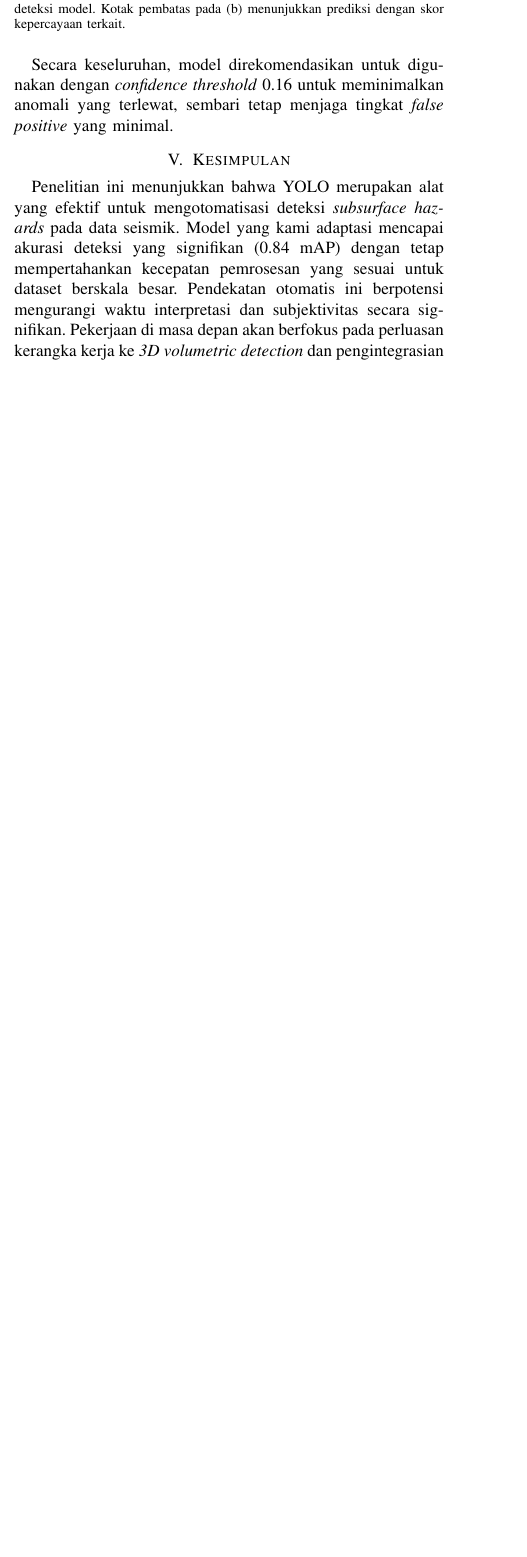
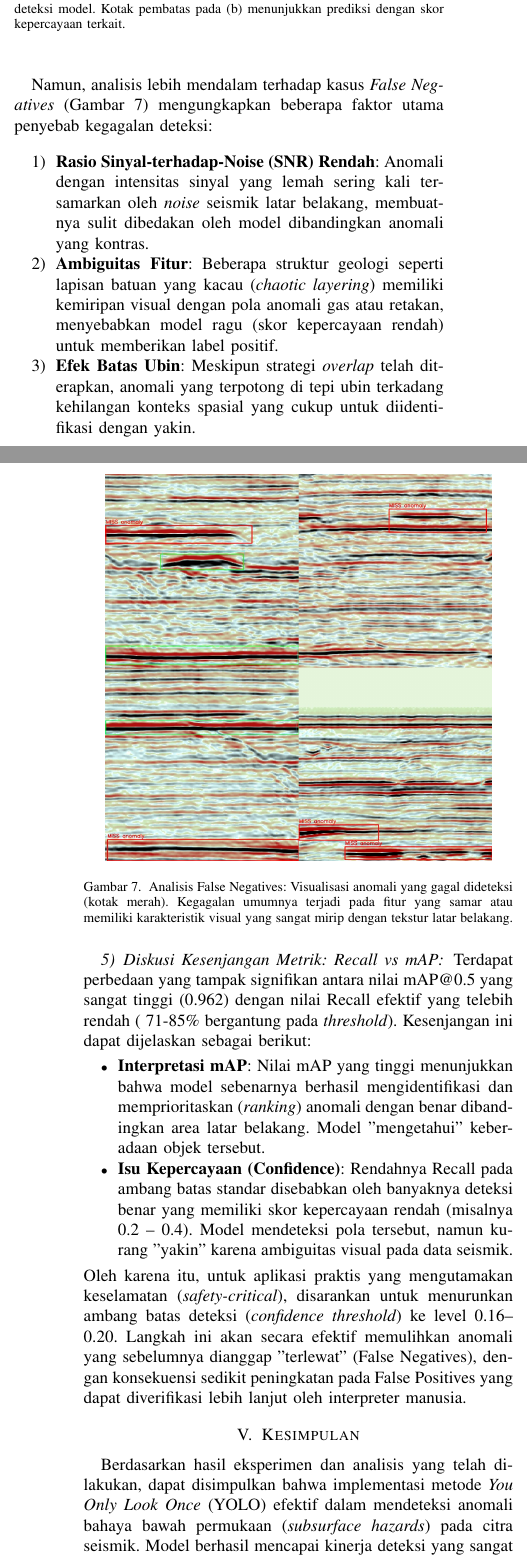
Before and after one commit to SandWithCheese/makalah-citra, a LaTeX paper (docs/main.tex, which reads docs/sections/04_results.tex, docs/sections/05_conclusion.tex): part of one column of page 4 of 5 before the commit and two parts of the columns of pages 4 and 5 of 6 after it, the two joined at a grey line, cut so that both start at the same text, the shorter picture padded with empty space. Compiled offline with pdfLaTeX; a missing font is replaced by an installed copy or a similar font; a LaTeX package or settings file that is missing is left out.

Commit message:
feat: add laporan bagian kesimpulan and add more analysis

```diff
--- a/docs/sections/04_results.tex
+++ b/docs/sections/04_results.tex
@@ -82,7 +79,26 @@ Validasi kualitatif dilakukan dengan membandingkan prediksi model terhadap citra
     \end{minipage}
     \caption{Perbandingan visual (a) Label anomali asli dan (b) Hasil deteksi model. Kotak pembatas pada (b) menunjukkan prediksi dengan skor kepercayaan terkait.}
     \label{fig:visual_val}
-    \end{figure}
+\end{figure}
+
+Namun, analisis lebih mendalam terhadap kasus \textit{False Negatives} (Gambar \ref{fig:fn_analysis}) mengungkapkan beberapa faktor utama penyebab kegagalan deteksi:
+\begin{enumerate}
+    \item \textbf{Rasio Sinyal-terhadap-Noise (SNR) Rendah}: Anomali dengan intensitas sinyal yang lemah sering kali tersamarkan oleh \textit{noise} seismik latar belakang, membuatnya sulit dibedakan oleh model dibandingkan anomali yang kontras.
+    \item \textbf{Ambiguitas Fitur}: Beberapa struktur geologi seperti lapisan batuan yang kacau (\textit{chaotic layering}) memiliki kemiripan visual dengan pola anomali gas atau retakan, menyebabkan model ragu (skor kepercayaan rendah) untuk memberikan label positif.
+    \item \textbf{Efek Batas Ubin}: Meskipun strategi \textit{overlap} telah diterapkan, anomali yang terpotong di tepi ubin terkadang kehilangan konteks spasial yang cukup untuk diidentifikasi dengan yakin.
+\end{enumerate}
+
+\begin{figure}[H]
+\centering
+\includegraphics[width=0.9\columnwidth]{false_negatives_montage.jpg}
+\caption{Analisis False Negatives: Visualisasi anomali yang gagal dideteksi (kotak merah). Kegagalan umumnya terjadi pada fitur yang samar atau memiliki karakteristik visual yang sangat mirip dengan tekstur latar belakang.}
+\label{fig:fn_analysis}
+\end{figure}
+
+\subsubsection{Diskusi Kesenjangan Metrik: Recall vs mAP}
+Terdapat perbedaan yang tampak signifikan antara nilai mAP@0.5 yang sangat tinggi (0.962) dengan nilai Recall efektif yang telebih rendah (~71-85\% bergantung pada \textit{threshold}). Kesenjangan ini dapat dijelaskan sebagai berikut:
+\begin{itemize}
+    \item \textbf{Interpretasi mAP}: Nilai mAP yang tinggi menunjukkan bahwa model sebenarnya berhasil mengidentifikasi dan memprioritaskan (\textit{ranking}) anomali dengan benar dibandingkan area latar belakang. Model "mengetahui" keberadaan objek tersebut.
+    \item \textbf{Isu Kepercayaan (Confidence)}: Rendahnya Recall pada ambang batas standar disebabkan oleh banyaknya deteksi benar yang memiliki skor kepercayaan rendah (misalnya 0.2 -- 0.4). Model mendeteksi pola tersebut, namun kurang "yakin" karena ambiguitas visual pada data seismik.
 \end{itemize}
-
-Secara keseluruhan, model direkomendasikan untuk digunakan dengan \textit{confidence threshold} 0.16 untuk meminimalkan anomali yang terlewat, sembari tetap menjaga tingkat \textit{false positive} yang minimal.
+Oleh karena itu, untuk aplikasi praktis yang mengutamakan keselamatan (\textit{safety-critical}), disarankan untuk menurunkan ambang batas deteksi (\textit{confidence threshold}) ke level 0.16--0.20. Langkah ini akan secara efektif memulihkan anomali yang sebelumnya dianggap "terlewat" (False Negatives), dengan konsekuensi sedikit peningkatan pada False Positives yang dapat diverifikasi lebih lanjut oleh interpreter manusia.
--- a/docs/sections/05_conclusion.tex
+++ b/docs/sections/05_conclusion.tex
@@ -1,4 +1,8 @@
 \section{Kesimpulan}
 \label{sec:conclusion}
 
-Penelitian ini menunjukkan bahwa YOLO merupakan alat yang efektif untuk mengotomatisasi deteksi \textit{subsurface hazards} pada data seismik. Model yang kami adaptasi mencapai akurasi deteksi yang signifikan (0.84 mAP) dengan tetap mempertahankan kecepatan pemrosesan yang sesuai untuk dataset berskala besar. Pendekatan otomatis ini berpotensi mengurangi waktu interpretasi dan subjektivitas secara signifikan. Pekerjaan di masa depan akan berfokus pada perluasan kerangka kerja ke \textit{3D volumetric detection} dan pengintegrasian \textit{semi-supervised learning} untuk memanfaatkan data seismik tak berlabel yang melimpah.
+Berdasarkan hasil eksperimen dan analisis yang telah dilakukan, dapat disimpulkan bahwa implementasi metode \textit{You Only Look Once} (YOLO) efektif dalam mendeteksi anomali bahaya bawah permukaan (\textit{subsurface hazards}) pada citra seismik. Model berhasil mencapai kinerja deteksi yang sangat presisi dengan nilai \textit{mean Average Precision} (mAP@0.5) sebesar 0.962. Evaluasi pada \textit{confusion matrix} menunjukkan kemampuan model yang kuat dalam meminimalisir kesalahan deteksi palsu (\textit{false positives}), dengan hanya ditemukan satu kesalahan identifikasi latar belakang sebagai anomali pada data validasi.
+
+Meskipun presisi yang dihasilkan sangat tinggi, model masih memiliki keterbatasan dalam mengenali anomali dengan kontras rendah atau fitur visual yang samar, sebagaimana ditunjukkan oleh adanya sejumlah kasus \textit{False Negative}. Berdasarkan analisis kurva F1, pengaturan ambang batas kepercayaan (\textit{confidence threshold}) pada nilai 0.164 direkomendasikan sebagai titik operasional optimal. Pada titik ini, model mencapai keseimbangan terbaik antara sensitivitas dan presisi dengan skor F1 maksimal sebesar 0.89, yang cukup memadai untuk fungsi penapisan awal dalam alur kerja interpretasi seismik.
+
+Untuk pengembangan penelitian selanjutnya, disarankan untuk memperluas dataset pelatihan dengan variasi augmentasi kontras yang lebih agresif guna meningkatkan sensitivitas model terhadap anomali yang samar. Selain itu, transisi menuju pendekatan deteksi volumetrik 3D perlu dipertimbangkan untuk memanfaatkan informasi kontinuitas spasial antar-slice yang tidak tertangkap pada analisis 2D. Eksplorasi teknik \textit{semi-supervised learning} juga berpotensi meningkatkan generalisasi model dengan memanfaatkan ketersediaan data seismik tak berlabel yang melimpah. Penelitian ini menegaskan potensi besar pendekatan berbasis visi komputer sebagai alat bantu interpretasi geofisika, namun hasil deteksi tetap memerlukan validasi ahli untuk pengambilan keputusan eksplorasi.
```
Also changed, not shown: docs/sections/03_methodology.tex (+4 -3 lines), docs/assets/false_negatives_montage.jpg (added), docs/assets/val_batch0_pred.jpg (deleted), results/analysis/FN_5f2c058f-AD09A_x768_y768_1024p.png (added), results/analysis/FN_75bcc580-AD38_x768_y768_1024p.png (added), results/analysis/FN_9762c0ba-AD35_x768_y768_1024p.png (added), results/analysis/FN_b4a81817-AD35_x768_y0_1024p.png (added), results/analysis/FN_e17d68f9-AD09A_x768_y0_1024p.png (added), results/analysis/FN_fdfbef4a-AD09A_x1536_y768_1024p.png (added), results/analysis/FN_ffd01aab-AD38_x1536_y768_1024p.png (added), results/graphs/BoxF1_curve.png (added), results/graphs/BoxPR_curve.png (added), docs/sections/04_results.tex (11 more changed lines), 7 other files.
